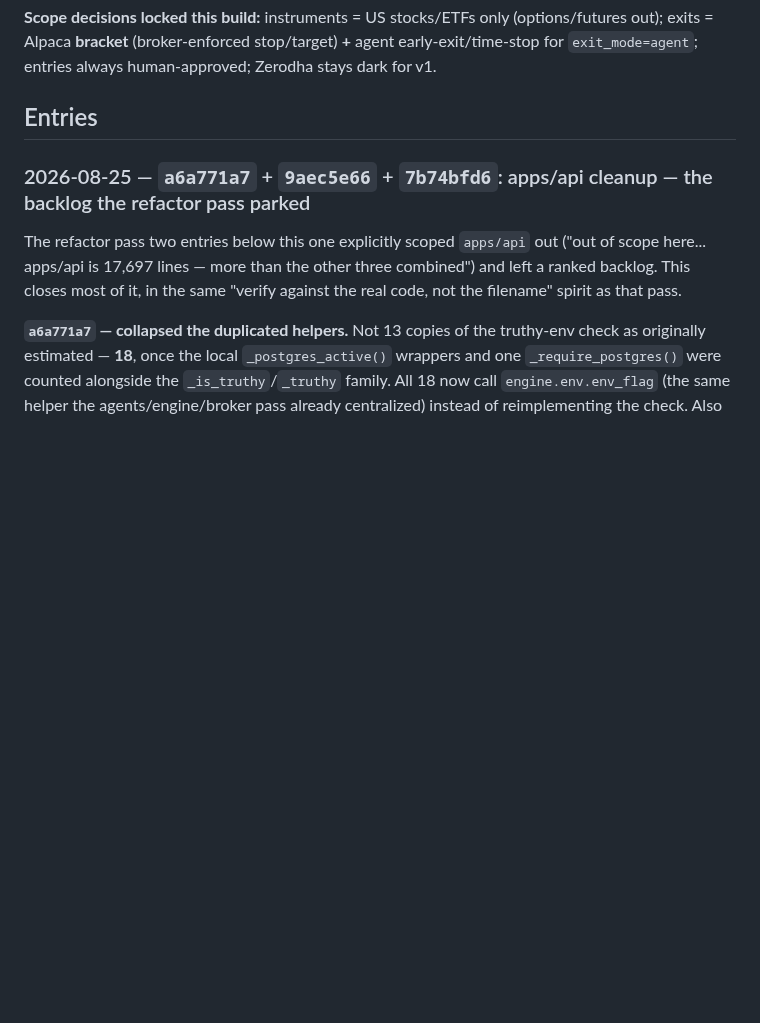
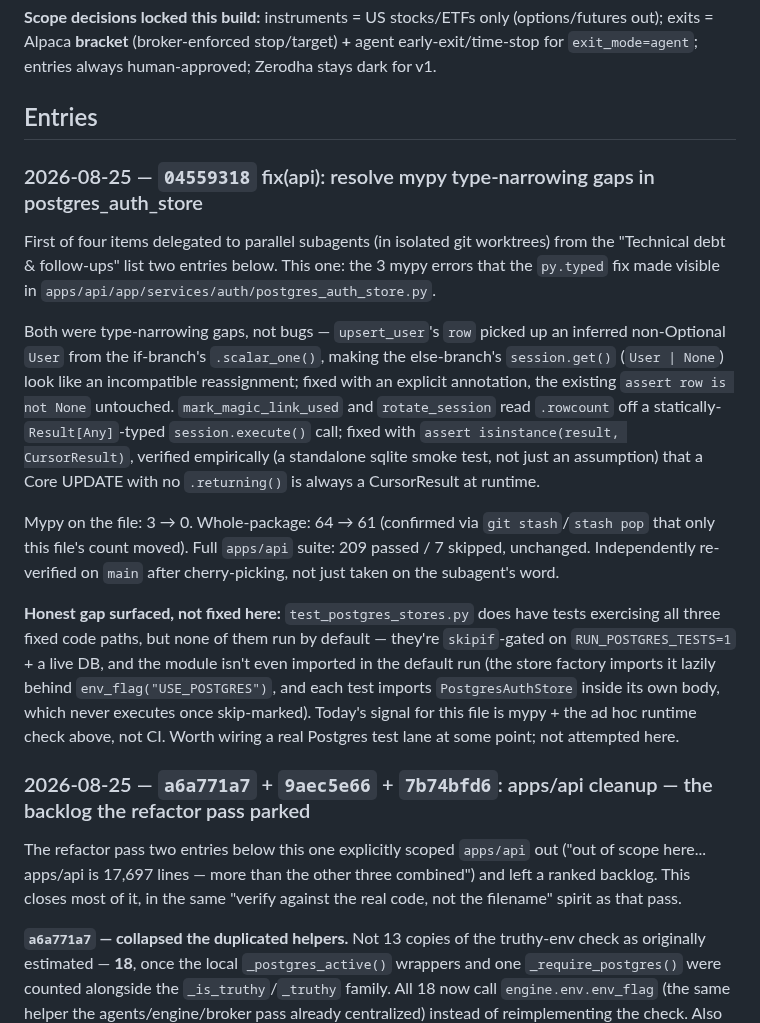
Before and after one commit to insaneamogh/AutonomousTradeAgents, a Markdown page: fable5findings.md, the part around the change. Rendered like a GitHub page; blank space fills up the shorter version.

Commit message:
docs: build-log entry for the postgres_auth_store mypy fix
Co-Authored-By: Claude Sonnet 5 <noreply@anthropic.com>

```diff
--- a/fable5findings.md
+++ b/fable5findings.md
@@ -354,6 +354,40 @@ here once, in one place, instead of only as inline asides inside each entry.
 **Scope decisions locked this build:** instruments = US stocks/ETFs only (options/futures out); exits = Alpaca **bracket** (broker-enforced stop/target) **+** agent early-exit/time-stop for `exit_mode=agent`; entries always human-approved; Zerodha stays dark for v1.
 
 ## Entries
+
+### 2026-08-25 — `04559318` fix(api): resolve mypy type-narrowing gaps in postgres_auth_store
+
+First of four items delegated to parallel subagents (in isolated git
+worktrees) from the "Technical debt & follow-ups" list two entries below.
+This one: the 3 mypy errors that the `py.typed` fix made visible in
+`apps/api/app/services/auth/postgres_auth_store.py`.
+
+Both were type-narrowing gaps, not bugs — `upsert_user`'s `row` picked up
+an inferred non-Optional `User` from the if-branch's `.scalar_one()`,
+making the else-branch's `session.get()` (`User | None`) look like an
+incompatible reassignment; fixed with an explicit annotation, the
+existing `assert row is not None` untouched. `mark_magic_link_used` and
+`rotate_session` read `.rowcount` off a statically-`Result[Any]`-typed
+`session.execute()` call; fixed with `assert isinstance(result,
+CursorResult)`, verified empirically (a standalone sqlite smoke test, not
+just an assumption) that a Core UPDATE with no `.returning()` is always a
+CursorResult at runtime.
+
+Mypy on the file: 3 → 0. Whole-package: 64 → 61 (confirmed via
+`git stash`/`stash pop` that only this file's count moved). Full
+`apps/api` suite: 209 passed / 7 skipped, unchanged. Independently
+re-verified on `main` after cherry-picking, not just taken on the
+subagent's word.
+
+**Honest gap surfaced, not fixed here:** `test_postgres_stores.py` does
+have tests exercising all three fixed code paths, but none of them run by
+default — they're `skipif`-gated on `RUN_POSTGRES_TESTS=1` + a live DB,
+and the module isn't even imported in the default run (the store factory
+imports it lazily behind `env_flag("USE_POSTGRES")`, and each test
+imports `PostgresAuthStore` inside its own body, which never executes
+once skip-marked). Today's signal for this file is mypy + the ad hoc
+runtime check above, not CI. Worth wiring a real Postgres test lane at
+some point; not attempted here.
 
 ### 2026-08-25 — `a6a771a7` + `9aec5e66` + `7b74bfd6`: apps/api cleanup — the backlog the refactor pass parked
 
```
